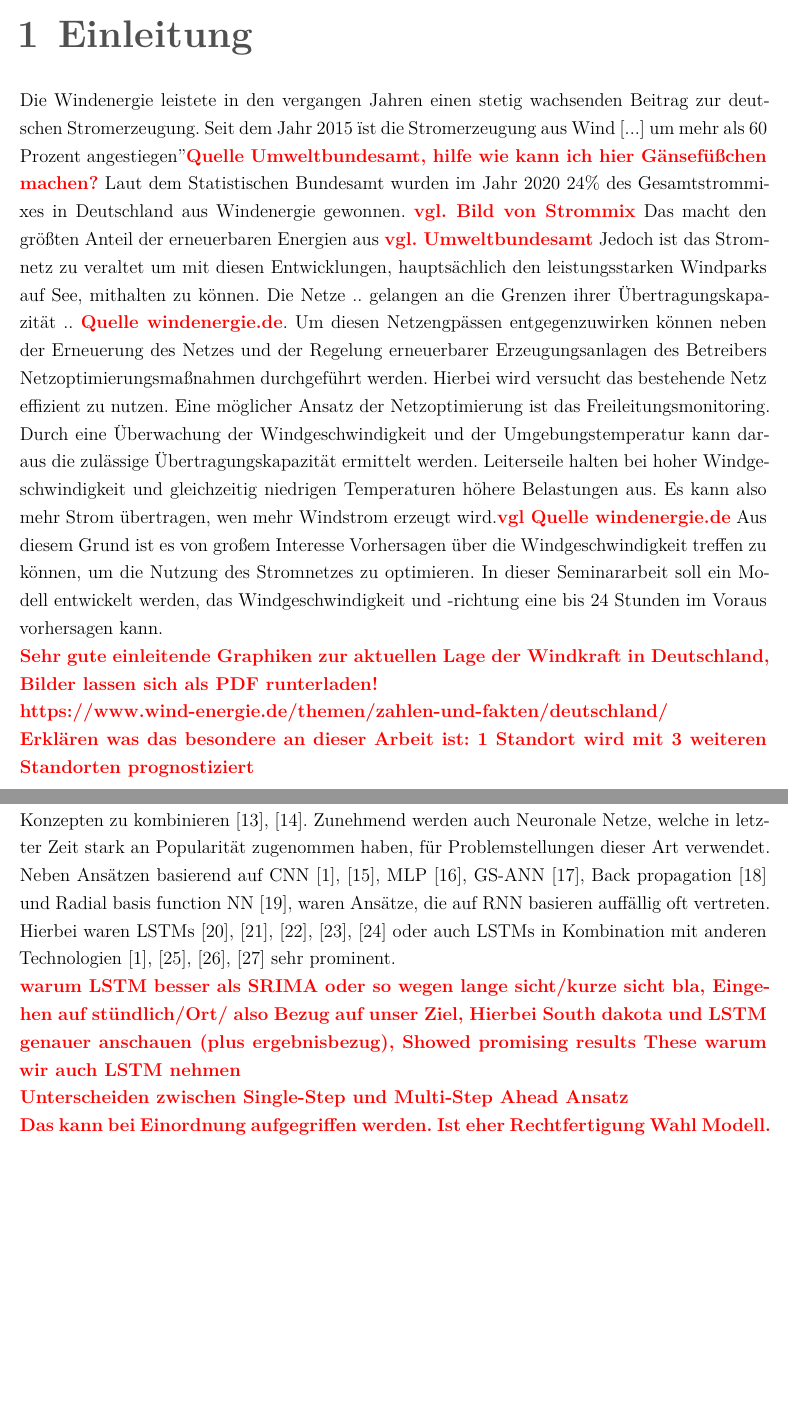
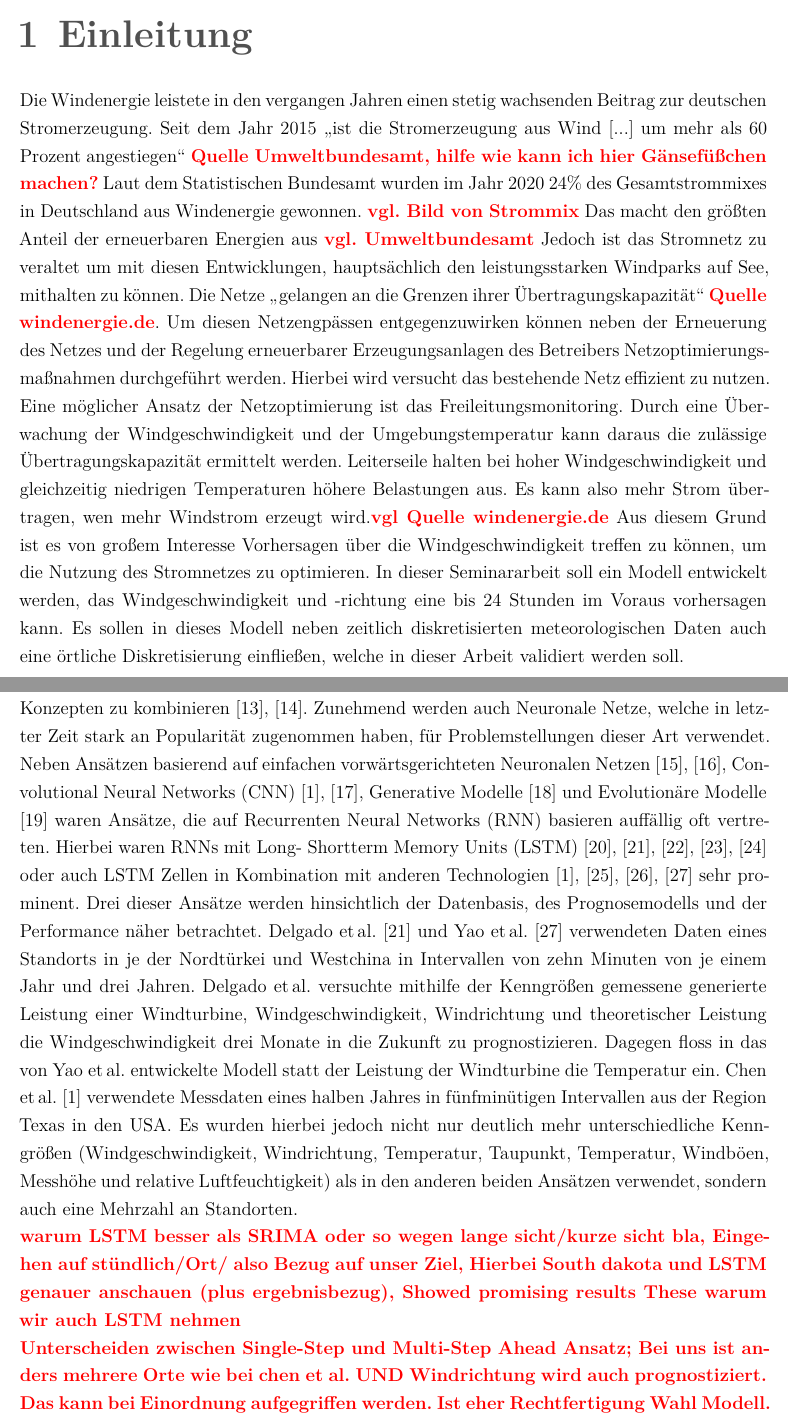
Before and after one commit to leuchtum/cse-seminar-windprognose, a LaTeX document (dokumentation/seminararbeit.tex): two parts of pages 3 and 5 of 24, joined at a grey line, cut so that both start at the same text, the shorter picture padded with empty space. Compiled offline with XeLaTeX; a missing font is replaced by an installed copy or a similar font.

Commit message:
Einleitung Anfang drei Paper Vergleich

```diff
--- a/dokumentation/seminararbeit.tex
+++ b/dokumentation/seminararbeit.tex
@@ -200,11 +200,11 @@ bibliography=numbered
 \chapter{Einleitung}
 
 Die Windenergie leistete in den vergangen Jahren einen stetig wachsenden Beitrag zur deutschen Stromerzeugung.
-Seit dem Jahr 2015 "ist die Stromerzeugung aus Wind [...] um mehr als 60 Prozent angestiegen" \highlight{Quelle Umweltbundesamt, hilfe wie kann ich hier Gänsefüßchen machen?}
+Seit dem Jahr 2015 \qm{ist die Stromerzeugung aus Wind [...] um mehr als 60 Prozent angestiegen} \highlight{Quelle Umweltbundesamt, hilfe wie kann ich hier Gänsefüßchen machen?}
 Laut dem Statistischen Bundesamt wurden im Jahr 2020 24\% des Gesamtstrommixes in Deutschland aus Windenergie gewonnen. \highlight{vgl. Bild von Strommix}
 Das macht den größten Anteil der erneuerbaren Energien aus \highlight{vgl. Umweltbundesamt}
 Jedoch ist das Stromnetz zu veraltet um mit diesen Entwicklungen, hauptsächlich den leistungsstarken Windparks auf See,
-mithalten zu können. Die Netze .. gelangen an die Grenzen ihrer Übertragungskapazität .. \highlight{Quelle windenergie.de}.
+mithalten zu können. Die Netze \qm{gelangen an die Grenzen ihrer Übertragungskapazität} \highlight{Quelle windenergie.de}.
 Um diesen Netzengpässen entgegenzuwirken können neben der Erneuerung des Netzes und der Regelung erneuerbarer Erzeugungsanlagen
 des Betreibers Netzoptimierungsmaßnahmen durchgeführt werden. Hierbei wird versucht das bestehende Netz effizient zu nutzen.
 Eine möglicher Ansatz der Netzoptimierung ist das Freileitungsmonitoring.
@@ -213,7 +213,8 @@ Leiterseile halten bei hoher Windgeschwindigkeit und gleichzeitig niedrigen Temp
 Es kann also mehr Strom übertragen, wen mehr Windstrom erzeugt wird.\highlight{vgl Quelle windenergie.de}
 Aus diesem Grund ist es von großem Interesse Vorhersagen über die Windgeschwindigkeit treffen zu können, um
 die Nutzung des Stromnetzes zu optimieren. In dieser Seminararbeit soll ein Modell entwickelt werden, das
-Windgeschwindigkeit und -richtung eine bis 24 Stunden im Voraus vorhersagen kann.
+Windgeschwindigkeit und -richtung eine bis 24 Stunden im Voraus vorhersagen kann. Es sollen in dieses Modell neben zeitlich diskretisierten
+meteorologischen Daten auch eine örtliche Diskretisierung einfließen, welche in dieser Arbeit validiert werden soll.
 
 
 %%%%%BILD ANFANG
@@ -226,7 +227,3 @@ Windgeschwindigkeit und -richtung eine bis 24 Stunden im Voraus vorhersagen kann
 \end{figure}
 %%%%%BILD ENDE
 
-\highlight{Sehr gute einleitende Graphiken zur aktuellen Lage der Windkraft in Deutschland, Bilder lassen sich als PDF runterladen!\\
-https://www.wind-energie.de/themen/zahlen-und-fakten/deutschland/}
-
-\highlight{Erklären was das besondere an dieser Arbeit ist: 1 Standort wird mit 3 weiteren Standorten prognostiziert}
@@ -260,17 +246,24 @@ nicht nur ein häufig verwendetes Vorhersagemodell, sondern werden gerade deshal
 welche im Gegensatz zu ARMA-Modellen mehrere Variablen besitzen. Auch wird es versucht das ARIMA-Modell mit Clustermethoden
 zu verbessern oder mit klassischen Machine Learning Konzepten zu kombinieren \cite{2017_Zhang_HybridMethodShortTerm,2011_Guo_CorrectedHybridApproach}.
 Zunehmend werden auch Neuronale Netze, welche in letzter Zeit stark an Popularität zugenommen haben, für Problemstellungen dieser
-Art verwendet. Neben Ansätzen basierend auf CNN \cite{2020_Zhao_ShorttermAverageWind,2019_Chen_MultifactorSpatiotemporalCorrelation}, MLP \cite{2019_Samet_EvaluationNeuralNetworkbased},
-GS-ANN \cite{2019_Khodayar_IntervalDeepGenerative}, Back propagation \cite{2012_Wang_ShorttermWindSpeed} und Radial basis function NN \cite{2017_Chang_ImprovedNeuralNetworkbased},
-waren Ansätze, die auf RNN basieren auffällig oft vertreten. Hierbei waren LSTMs \cite{2018_Dong_WindPowerPrediction,2020_Delgado_WindTurbineData,2020_Moharm_WindSpeedForecast,2019_Prabha_WindSpeedForecasting,2019_Cali_ShorttermWindPower} oder auch LSTMs in Kombination mit
+Art verwendet. Neben Ansätzen basierend auf einfachen vorwärtsgerichteten Neuronalen Netzen \cite{2019_Samet_EvaluationNeuralNetworkbased,2017_Chang_ImprovedNeuralNetworkbased}, Convolutional Neural Networks (CNN) \cite{2020_Zhao_ShorttermAverageWind,2019_Chen_MultifactorSpatiotemporalCorrelation},
+Generative Modelle \cite{2019_Khodayar_IntervalDeepGenerative} und Evolutionäre Modelle \cite{2012_Wang_ShorttermWindSpeed}
+waren Ansätze, die auf Recurrenten Neural Networks (RNN) basieren auffällig oft vertreten. Hierbei waren RNNs mit Long- Shortterm Memory Units (LSTM) \cite{2018_Dong_WindPowerPrediction,2020_Delgado_WindTurbineData,2020_Moharm_WindSpeedForecast,2019_Prabha_WindSpeedForecasting,2019_Cali_ShorttermWindPower} oder auch LSTM Zellen in Kombination mit
 anderen Technologien \cite{2019_Chen_MultifactorSpatiotemporalCorrelation,2016_Allende_RecurrentNetworksWind,2018_Liu_WindSpeedForecasting,2018_Yao_MultidimensionalLSTMNetworks} sehr prominent.
-
+Drei dieser Ansätze werden hinsichtlich der Datenbasis, des Prognosemodells und der Performance näher betrachtet. \citeauthor{2020_Delgado_WindTurbineData} \cite{2020_Delgado_WindTurbineData} und
+\citeauthor{2018_Yao_MultidimensionalLSTMNetworks} \cite{2018_Yao_MultidimensionalLSTMNetworks} verwendeten Daten eines Standorts in je der Nordtürkei und Westchina in Intervallen von
+zehn Minuten von je einem Jahr und drei Jahren. \citeauthor{2020_Delgado_WindTurbineData} versuchte mithilfe der Kenngrößen gemessene generierte Leistung einer Windturbine,
+Windgeschwindigkeit, Windrichtung und theoretischer Leistung die Windgeschwindigkeit drei Monate in die Zukunft zu prognostizieren. Dagegen floss in
+das von \citeauthor{2018_Yao_MultidimensionalLSTMNetworks} entwickelte Modell statt der Leistung der Windturbine die Temperatur ein. \citeauthor{2019_Chen_MultifactorSpatiotemporalCorrelation}
+\cite{2019_Chen_MultifactorSpatiotemporalCorrelation} verwendete Messdaten eines halben Jahres in fünfminütigen Intervallen aus der Region Texas in den USA.
+Es wurden hierbei jedoch nicht nur deutlich mehr unterschiedliche Kenngrößen (Windgeschwindigkeit, Windrichtung, Temperatur, Taupunkt, Temperatur, Windböen, Messhöhe und relative Luftfeuchtigkeit)
+als in den anderen beiden Ansätzen verwendet, sondern auch eine Mehrzahl an Standorten.
 
 \highlight{warum LSTM besser als SRIMA oder so wegen lange sicht/kurze sicht bla, Eingehen auf stündlich/Ort/ also Bezug auf
 unser Ziel, Hierbei South dakota und LSTM genauer anschauen (plus ergebnisbezug), Showed promising results These warum wir auch
 LSTM nehmen}
 
-\highlight{Unterscheiden zwischen Single-Step und Multi-Step Ahead Ansatz}
+\highlight{Unterscheiden zwischen Single-Step und Multi-Step Ahead Ansatz; Bei uns ist anders mehrere Orte wie bei chen et al. UND Windrichtung wird auch prognostiziert.}
 
 \highlight{ Das kann bei Einordnung aufgegriffen werden. Ist eher Rechtfertigung Wahl Modell.
 	Aus Einleitung (Windpark Windprognose) werden Ziele dieser Seminararbeit ersichtlich.
```
Also changed, not shown: dokumentation/seminararbeit.tex (13 more changed lines).
